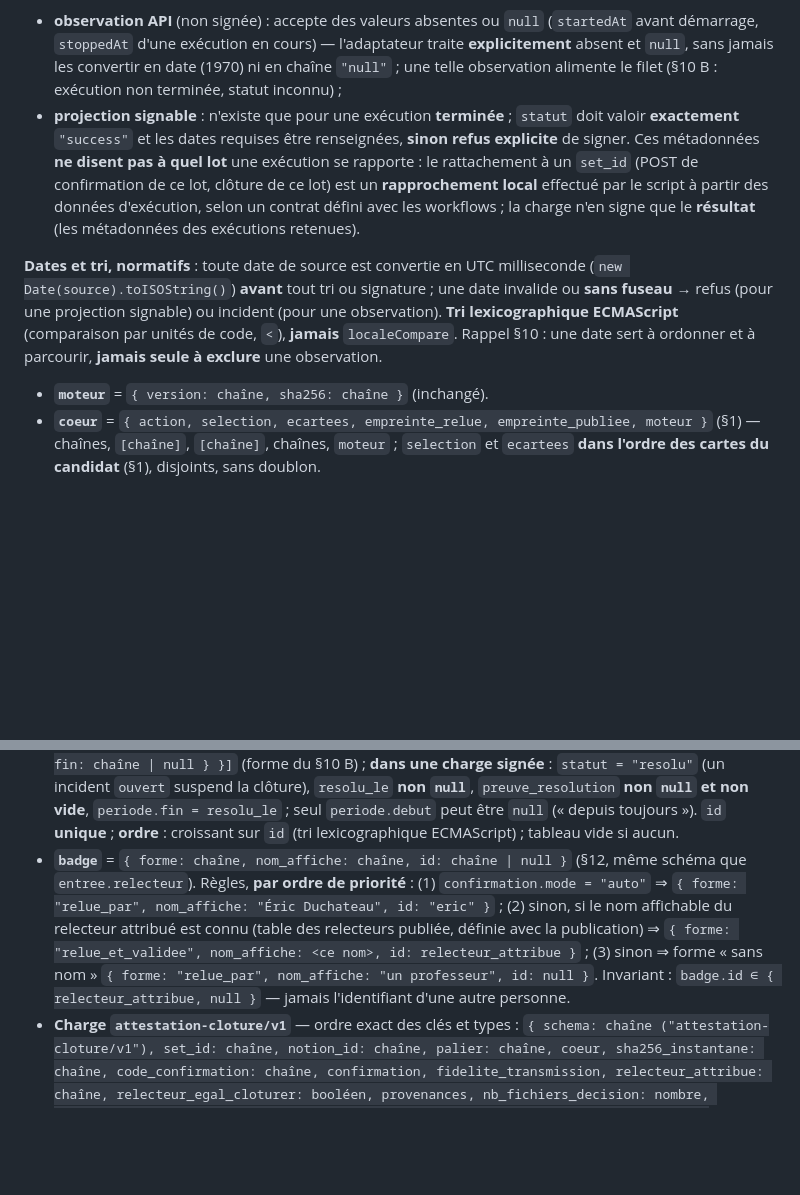
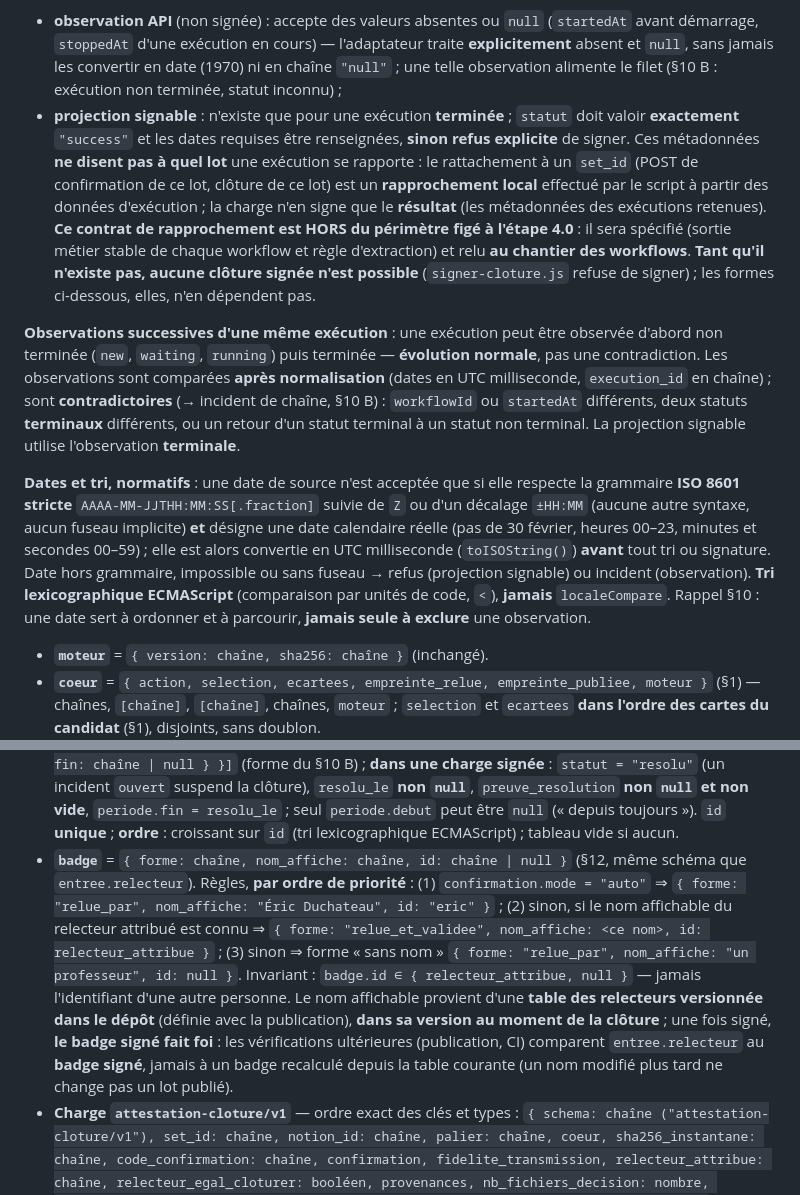
Before and after one commit to ericduchateau/box, a Markdown page: docs/CDC-fonda-relecture.md, 2 parts joined by grey strips. GitHub-like rendering; blank space fills up the shorter version.

Commit message:
docs(cdc): v8.2 — rapprochement hors périmètre figé (clôture signée interdite tant qu'absent), observations successives, grammaire de dates stricte, badge signé fait foi
Co-Authored-By: Claude Opus 5.5 <noreply@anthropic.com>

```diff
--- a/docs/CDC-fonda-relecture.md
+++ b/docs/CDC-fonda-relecture.md
@@ -171,9 +171,11 @@ La **période affectée** va de la première observation possible de la cause (a
 **Principe pour ce qui vient de n8n** (`provenances`, `execution_cloture`) : forme **minimale et stable**, limitée aux **métadonnées** que l'API publique d'exécutions associe à toute exécution — `id`, `workflowId`, `status`, `startedAt`, `stoppedAt` —, quel que soit le détail du workflow ; rien qui dépende d'un nœud, d'une sortie ou d'un nom de champ interne d'un workflow pas encore écrit. Deux couches distinctes :
 - **observation API** (non signée) : accepte des valeurs absentes ou `null` (`startedAt` avant démarrage, `stoppedAt` d'une exécution en cours) — l'adaptateur traite **explicitement** absent et `null`, sans jamais les convertir en date (1970) ni en chaîne `"null"` ; une telle observation alimente le filet (§10 B : exécution non terminée, statut inconnu) ;
 - **projection signable** : n'existe que pour une exécution **terminée** ; `statut` doit valoir **exactement** `"success"` et les dates requises être renseignées, **sinon refus explicite** de signer.
-Ces métadonnées **ne disent pas à quel lot** une exécution se rapporte : le rattachement à un `set_id` (POST de confirmation de ce lot, clôture de ce lot) est un **rapprochement local** effectué par le script à partir des données d'exécution, selon un contrat défini avec les workflows ; la charge n'en signe que le **résultat** (les métadonnées des exécutions retenues).
+Ces métadonnées **ne disent pas à quel lot** une exécution se rapporte : le rattachement à un `set_id` (POST de confirmation de ce lot, clôture de ce lot) est un **rapprochement local** effectué par le script à partir des données d'exécution ; la charge n'en signe que le **résultat** (les métadonnées des exécutions retenues). **Ce contrat de rapprochement est HORS du périmètre figé à l'étape 4.0** : il sera spécifié (sortie métier stable de chaque workflow et règle d'extraction) et relu **au chantier des workflows**. **Tant qu'il n'existe pas, aucune clôture signée n'est possible** (`signer-cloture.js` refuse de signer) ; les formes ci-dessous, elles, n'en dépendent pas.
 
-**Dates et tri, normatifs** : toute date de source est convertie en UTC milliseconde (`new Date(source).toISOString()`) **avant** tout tri ou signature ; une date invalide ou **sans fuseau** → refus (pour une projection signable) ou incident (pour une observation). **Tri lexicographique ECMAScript** (comparaison par unités de code, `<`), **jamais** `localeCompare`. Rappel §10 : une date sert à ordonner et à parcourir, **jamais seule à exclure** une observation.
+**Observations successives d'une même exécution** : une exécution peut être observée d'abord non terminée (`new`, `waiting`, `running`) puis terminée — **évolution normale**, pas une contradiction. Les observations sont comparées **après normalisation** (dates en UTC milliseconde, `execution_id` en chaîne) ; sont **contradictoires** (→ incident de chaîne, §10 B) : `workflowId` ou `startedAt` différents, deux statuts **terminaux** différents, ou un retour d'un statut terminal à un statut non terminal. La projection signable utilise l'observation **terminale**.
+
+**Dates et tri, normatifs** : une date de source n'est acceptée que si elle respecte la grammaire **ISO 8601 stricte** `AAAA-MM-JJTHH:MM:SS[.fraction]` suivie de `Z` ou d'un décalage `±HH:MM` (aucune autre syntaxe, aucun fuseau implicite) **et** désigne une date calendaire réelle (pas de 30 février, heures 00–23, minutes et secondes 00–59) ; elle est alors convertie en UTC milliseconde (`toISOString()`) **avant** tout tri ou signature. Date hors grammaire, impossible ou sans fuseau → refus (projection signable) ou incident (observation). **Tri lexicographique ECMAScript** (comparaison par unités de code, `<`), **jamais** `localeCompare`. Rappel §10 : une date sert à ordonner et à parcourir, **jamais seule à exclure** une observation.
 
 - **`moteur`** = `{ version: chaîne, sha256: chaîne }` (inchangé).
 - **`coeur`** = `{ action, selection, ecartees, empreinte_relue, empreinte_publiee, moteur }` (§1) — chaînes, `[chaîne]`, `[chaîne]`, chaînes, `moteur` ; `selection` et `ecartees` **dans l'ordre des cartes du candidat** (§1), disjoints, sans doublon.
@@ -187,7 +189,7 @@ Ces métadonnées **ne disent pas à quel lot** une exécution se rapporte : le
 - **`revoque_le`** = chaîne : **`relecture.clos_le` du candidat** (§1) — instant du **premier** passage à `clos`, écrit par la clôture technique et jamais réécrit (une nouvelle clôture technique, §9, ne le modifie pas) ; **jamais assimilé** à la fin d'une exécution (`stoppedAt`) ; **jamais `null`** (pas de clôture signée sans clôture technique). C'est aussi la fin de la **fenêtre de candidature** du §10 B.
 - **`levees`** = `[{ type: chaîne, constat: chaîne }]` ; `type` ∈ `{"recherche_incomplete", "historique_incomplet"}` (§10 C) ; au plus une par type ; **ordre** : `recherche_incomplete` puis `historique_incomplet` ; tableau vide si aucune.
 - **`incidents_connus`** = `[{ id: chaîne, nature: chaîne, detecte_le: chaîne, statut: chaîne, resolu_le: chaîne | null, preuve_resolution: chaîne | null, periode: { debut: chaîne | null, fin: chaîne | null } }]` (forme du §10 B) ; **dans une charge signée** : `statut = "resolu"` (un incident `ouvert` suspend la clôture), `resolu_le` **non `null`**, `preuve_resolution` **non `null` et non vide**, `periode.fin = resolu_le` ; seul `periode.debut` peut être `null` (« depuis toujours »). `id` **unique** ; **ordre** : croissant sur `id` (tri lexicographique ECMAScript) ; tableau vide si aucun.
-- **`badge`** = `{ forme: chaîne, nom_affiche: chaîne, id: chaîne | null }` (§12, même schéma que `entree.relecteur`). Règles, **par ordre de priorité** : (1) `confirmation.mode = "auto"` ⇒ `{ forme: "relue_par", nom_affiche: "Éric Duchateau", id: "eric" }` ; (2) sinon, si le nom affichable du relecteur attribué est connu (table des relecteurs publiée, définie avec la publication) ⇒ `{ forme: "relue_et_validee", nom_affiche: <ce nom>, id: relecteur_attribue }` ; (3) sinon ⇒ forme « sans nom » `{ forme: "relue_par", nom_affiche: "un professeur", id: null }`. Invariant : `badge.id ∈ { relecteur_attribue, null }` — jamais l'identifiant d'une autre personne.
+- **`badge`** = `{ forme: chaîne, nom_affiche: chaîne, id: chaîne | null }` (§12, même schéma que `entree.relecteur`). Règles, **par ordre de priorité** : (1) `confirmation.mode = "auto"` ⇒ `{ forme: "relue_par", nom_affiche: "Éric Duchateau", id: "eric" }` ; (2) sinon, si le nom affichable du relecteur attribué est connu ⇒ `{ forme: "relue_et_validee", nom_affiche: <ce nom>, id: relecteur_attribue }` ; (3) sinon ⇒ forme « sans nom » `{ forme: "relue_par", nom_affiche: "un professeur", id: null }`. Invariant : `badge.id ∈ { relecteur_attribue, null }` — jamais l'identifiant d'une autre personne. Le nom affichable provient d'une **table des relecteurs versionnée dans le dépôt** (définie avec la publication), **dans sa version au moment de la clôture** ; une fois signé, **le badge signé fait foi** : les vérifications ultérieures (publication, CI) comparent `entree.relecteur` au **badge signé**, jamais à un badge recalculé depuis la table courante (un nom modifié plus tard ne change pas un lot publié).
 - **Charge `attestation-cloture/v1`** — ordre exact des clés et types : `{ schema: chaîne ("attestation-cloture/v1"), set_id: chaîne, notion_id: chaîne, palier: chaîne, coeur, sha256_instantane: chaîne, code_confirmation: chaîne, confirmation, fidelite_transmission, relecteur_attribue: chaîne, relecteur_egal_cloturer: booléen, provenances, nb_fichiers_decision: nombre, referentiel_version: chaîne, moteur, execution_cloture, revoque_le: chaîne, levees, incidents_connus, cloture_le: chaîne, badge, cle_id: chaîne }`. Jamais de champ `signature` dans la charge (§11).
 - **`recapitulatif`** (`recapitulatif-fonda/v1`, objet de l'instantané §3.1 ; son SHA-256 canonique est vérifié §3.4 b) = `{ schema: chaîne ("recapitulatif-fonda/v1"), set_id: chaîne, notion_id: chaîne, palier: chaîne, moteur, empreinte_relue: chaîne, empreinte_publiee: chaîne, cartes_gardees: [carte_recap], cartes_ecartees: [{ item_id: chaîne, question: chaîne }] }` avec `carte_recap = { item_id: chaîne, question: chaîne, reponse: chaîne | null, profil_correction: chaîne, reponses_acceptees: [chaîne ou nombre], unite: chaîne | null, arrondi: nombre | null, seconde_chance: booléen | null }`. **Projection déterministe** de `candidat_lot` + `coeur` + `moteur` : une carte du candidat est gardée ssi son `item_id` ∈ `coeur.selection`, écartée ssi ∈ `coeur.ecartees` ; **ordre** des deux listes = ordre des cartes du candidat ; champ optionnel **absent** de la carte → `null` (marqueur d'absence ; le **rendu humain** du récapitulatif explicite le comportement par défaut, ex. « seconde chance : non (par défaut) ») ; `arrondi` entier ou `null` ; `reponses_acceptees` recopié **tel quel** (ordre et types conservés : `4` ≠ `"4"`) ; aucune normalisation des chaînes. Les octets canoniques ne dépendent **pas** de l'ordre des clés reçu : la forme est **reconstruite** dans l'ordre du contrat.
 - **Restent à définir** (refusés par `canonique.js`, fail-closed) : `lot_relu` (`decision-fonda/v1`) et donc `decision-fonda/v1` et `instantane-fonda/v1` — leur sens exact (lot complet affiché, ou cartes gardées) dépend du workflow de relecture, défini au chantier qui l'écrit. Conséquence : `sha256_instantane` est le SHA-256 des **octets du fichier `instantane.json` tel qu'écrit une fois** (§3.2), pas d'une forme canonique reconstruite ; seul le `recapitulatif` a, dès maintenant, des octets canoniques.
```
